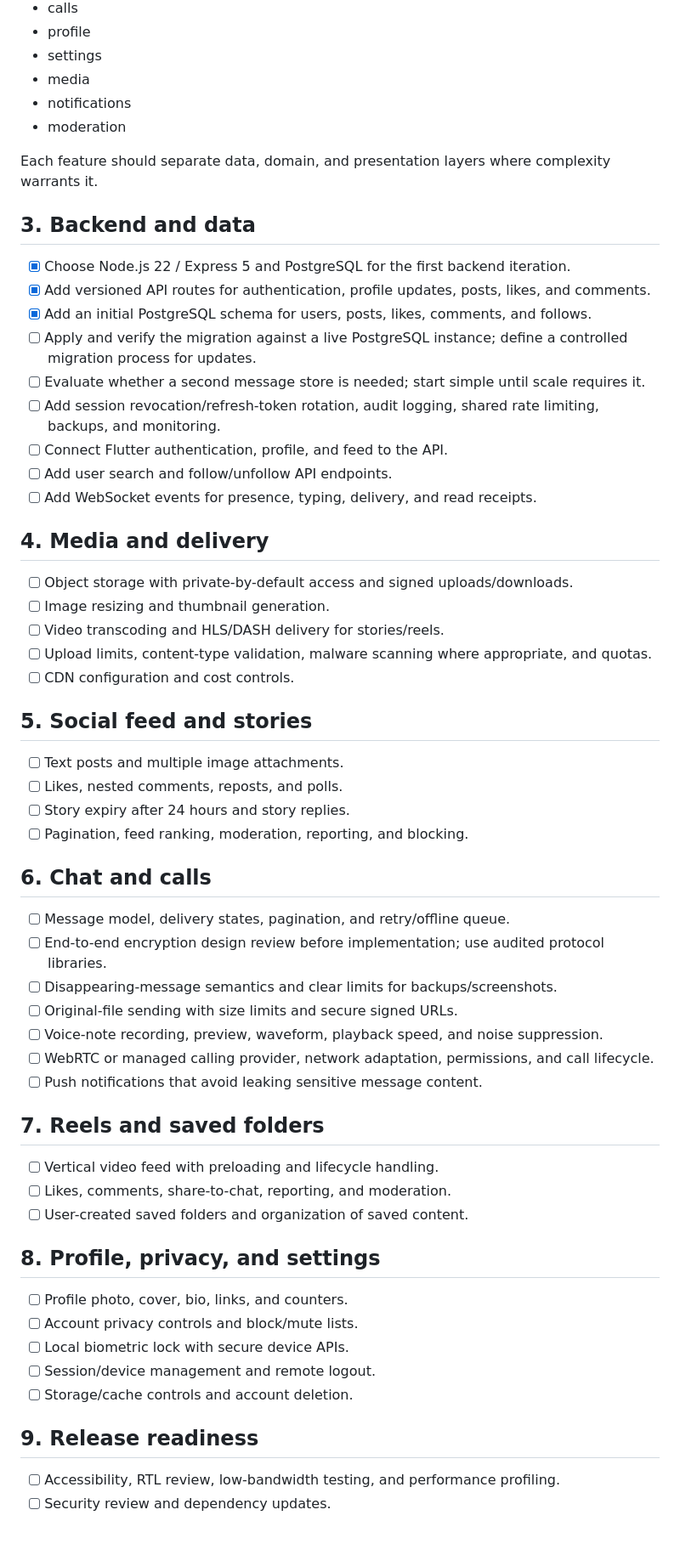
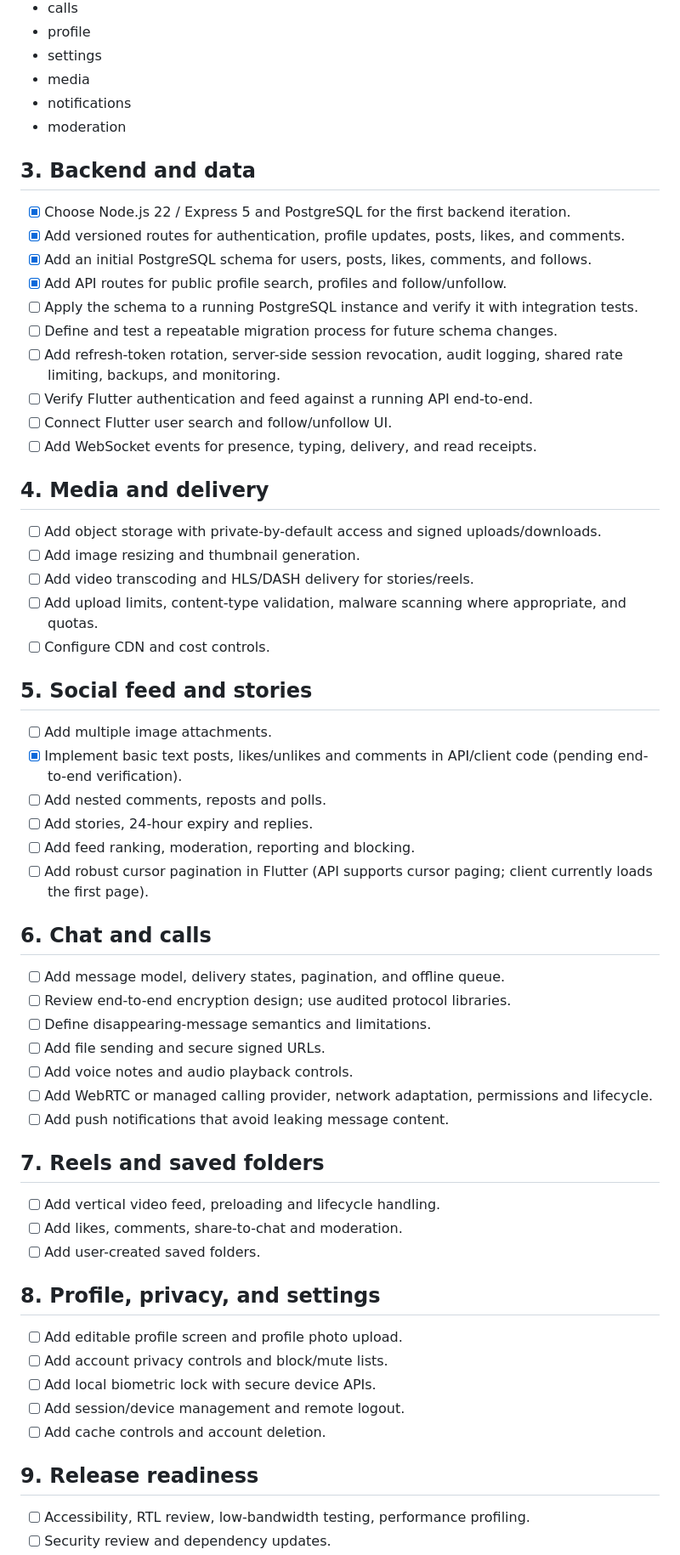
Before and after one commit to hassoun523c-debug/fayko, a Markdown page: docs/MASTER_PLAN.md, the part around one of its changes. Shown at 85% size. GitHub-like rendering; blank space fills up the shorter version.

Commit message:
docs: sync status with Flutter API integration

```diff
--- a/docs/MASTER_PLAN.md
+++ b/docs/MASTER_PLAN.md
@@ -34,53 +35,54 @@ Planned feature modules:
 - notifications
 - moderation
 
-Each feature should separate data, domain, and presentation layers where complexity warrants it.
-
 ## 3. Backend and data
 - [x] Choose Node.js 22 / Express 5 and PostgreSQL for the first backend iteration.
-- [x] Add versioned API routes for authentication, profile updates, posts, likes, and comments.
+- [x] Add versioned routes for authentication, profile updates, posts, likes, and comments.
 - [x] Add an initial PostgreSQL schema for users, posts, likes, comments, and follows.
-- [ ] Apply and verify the migration against a live PostgreSQL instance; define a controlled migration process for updates.
-- [ ] Evaluate whether a second message store is needed; start simple until scale requires it.
-- [ ] Add session revocation/refresh-token rotation, audit logging, shared rate limiting, backups, and monitoring.
-- [ ] Connect Flutter authentication, profile, and feed to the API.
-- [ ] Add user search and follow/unfollow API endpoints.
+- [x] Add API routes for public profile search, profiles and follow/unfollow.
+- [ ] Apply the schema to a running PostgreSQL instance and verify it with integration tests.
+- [ ] Define and test a repeatable migration process for future schema changes.
+- [ ] Add refresh-token rotation, server-side session revocation, audit logging, shared rate limiting, backups, and monitoring.
+- [ ] Verify Flutter authentication and feed against a running API end-to-end.
+- [ ] Connect Flutter user search and follow/unfollow UI.
 - [ ] Add WebSocket events for presence, typing, delivery, and read receipts.
 
 ## 4. Media and delivery
-- [ ] Object storage with private-by-default access and signed uploads/downloads.
-- [ ] Image resizing and thumbnail generation.
-- [ ] Video transcoding and HLS/DASH delivery for stories/reels.
-- [ ] Upload limits, content-type validation, malware scanning where appropriate, and quotas.
-- [ ] CDN configuration and cost controls.
+- [ ] Add object storage with private-by-default access and signed uploads/downloads.
+- [ ] Add image resizing and thumbnail generation.
+- [ ] Add video transcoding and HLS/DASH delivery for stories/reels.
+- [ ] Add upload limits, content-type validation, malware scanning where appropriate, and quotas.
+- [ ] Configure CDN and cost controls.
 
 ## 5. Social feed and stories
-- [ ] Text posts and multiple image attachments.
-- [ ] Likes, nested comments, reposts, and polls.
-- [ ] Story expiry after 24 hours and story replies.
-- [ ] Pagination, feed ranking, moderation, reporting, and blocking.
+- [ ] Add multiple image attachments.
+- [x] Implement basic text posts, likes/unlikes and comments in API/client code (pending end-to-end verification).
+- [ ] Add nested comments, reposts and polls.
+- [ ] Add stories, 24-hour expiry and replies.
+- [ ] Add feed ranking, moderation, reporting and blocking.
+- [ ] Add robust cursor pagination in Flutter (API supports cursor paging; client currently loads the first page).
 
 ## 6. Chat and calls
-- [ ] Message model, delivery states, pagination, and retry/offline queue.
-- [ ] End-to-end encryption design review before implementation; use audited protocol libraries.
-- [ ] Disappearing-message semantics and clear limits for backups/screenshots.
-- [ ] Original-file sending with size limits and secure signed URLs.
-- [ ] Voice-note recording, preview, waveform, playback speed, and noise suppression.
-- [ ] WebRTC or managed calling provider, network adaptation, permissions, and call lifecycle.
-- [ ] Push notifications that avoid leaking sensitive message content.
+- [ ] Add message model, delivery states, pagination, and offline queue.
+- [ ] Review end-to-end encryption design; use audited protocol libraries.
+- [ ] Define disappearing-message semantics and limitations.
+- [ ] Add file sending and secure signed URLs.
+- [ ] Add voice notes and audio playback controls.
+- [ ] Add WebRTC or managed calling provider, network adaptation, permissions and lifecycle.
+- [ ] Add push notifications that avoid leaking message content.
 
 ## 7. Reels and saved folders
-- [ ] Vertical video feed with preloading and lifecycle handling.
-- [ ] Likes, comments, share-to-chat, reporting, and moderation.
-- [ ] User-created saved folders and organization of saved content.
+- [ ] Add vertical video feed, preloading and lifecycle handling.
+- [ ] Add likes, comments, share-to-chat and moderation.
+- [ ] Add user-created saved folders.
 
 ## 8. Profile, privacy, and settings
-- [ ] Profile photo, cover, bio, links, and counters.
-- [ ] Account privacy controls and block/mute lists.
-- [ ] Local biometric lock with secure device APIs.
-- [ ] Session/device management and remote logout.
-- [ ] Storage/cache controls and account deletion.
+- [ ] Add editable profile screen and profile photo upload.
+- [ ] Add account privacy controls and block/mute lists.
+- [ ] Add local biometric lock with secure device APIs.
+- [ ] Add session/device management and remote logout.
+- [ ] Add cache controls and account deletion.
 
 ## 9. Release readiness
-- [ ] Accessibility, RTL review, low-bandwidth testing, and performance profiling.
+- [ ] Accessibility, RTL review, low-bandwidth testing, performance profiling.
 - [ ] Security review and dependency updates.
```
Also changed, not shown: other parts of docs/MASTER_PLAN.md (+11 -10 lines).
